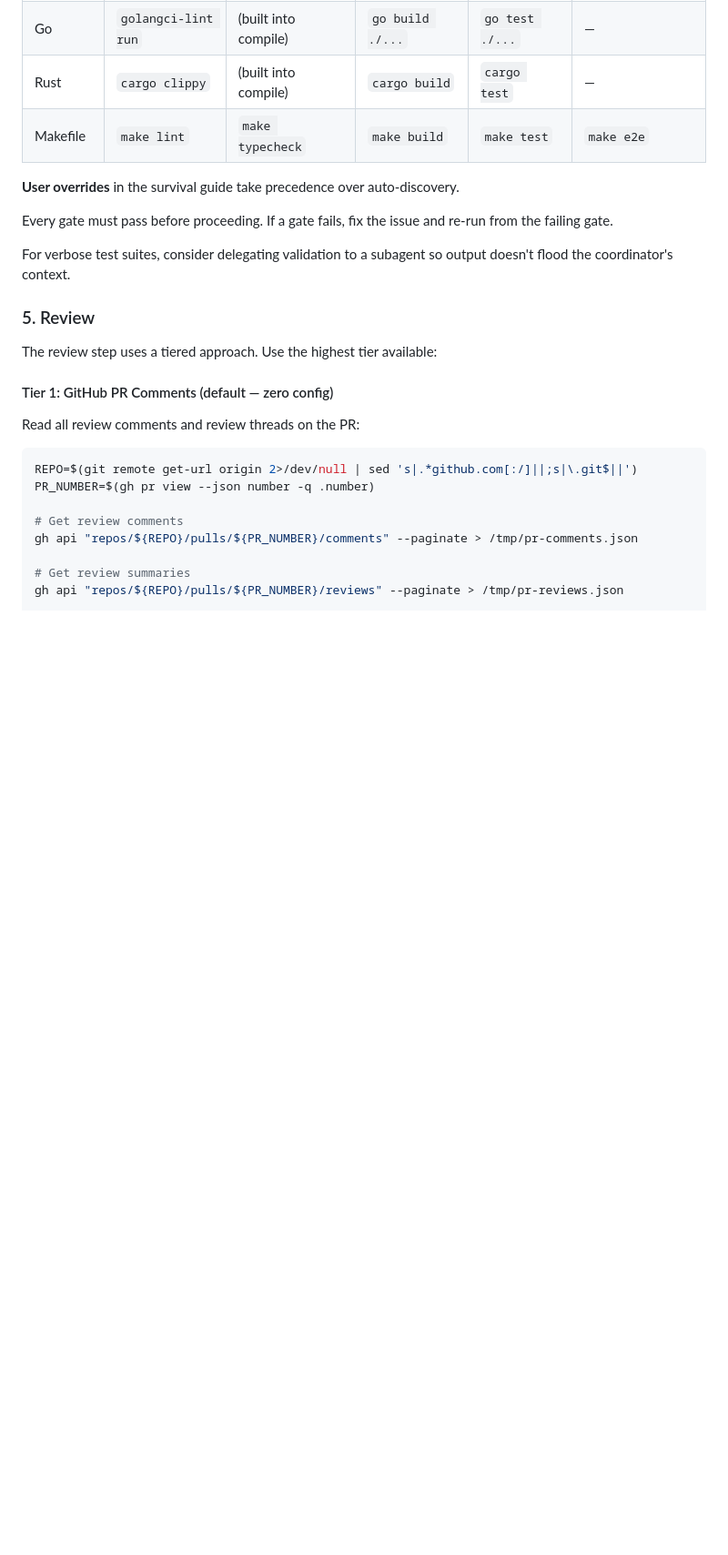
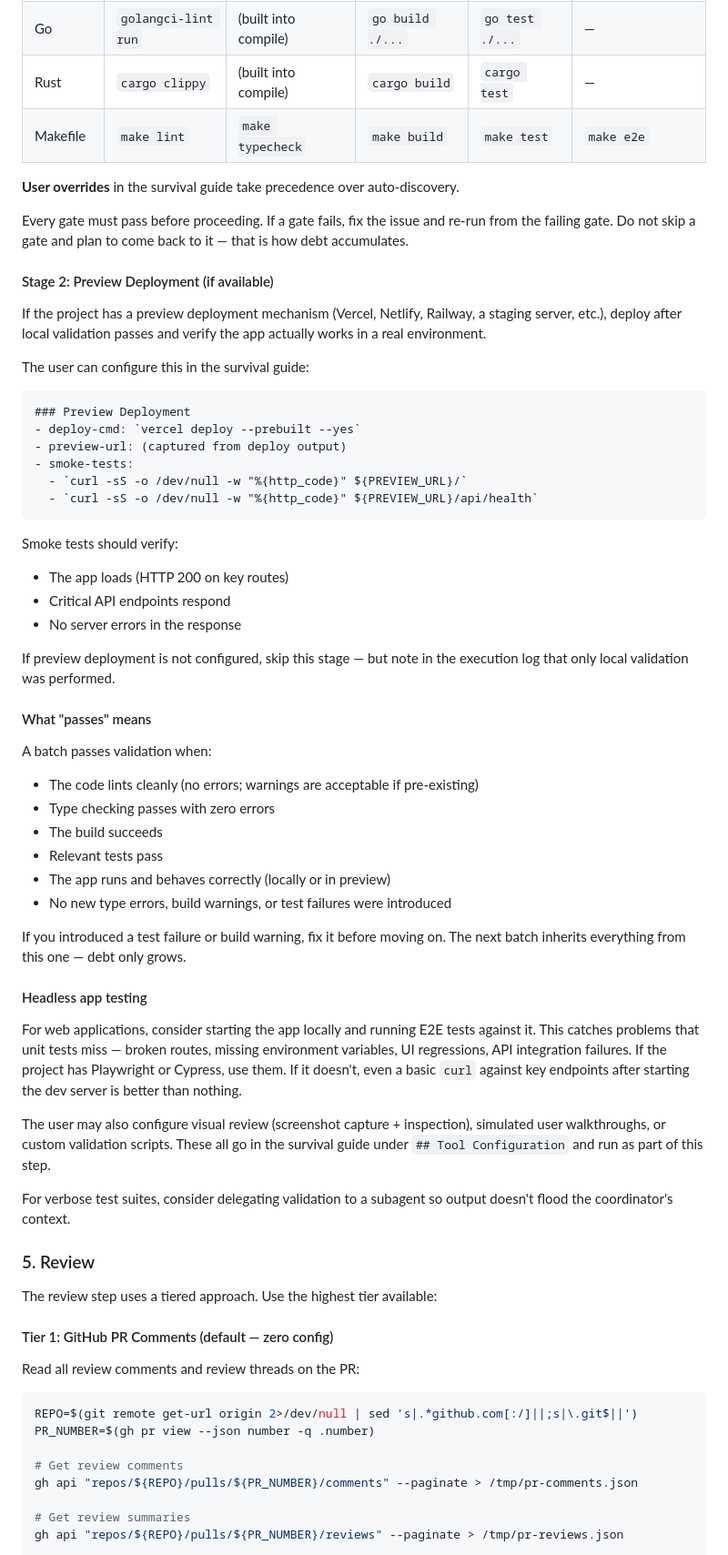
Before and after one commit to aigorahub/elves, a Markdown page: SKILL.md, the part around one of its changes. Shown at 91% size. GitHub-like rendering; blank space fills up the shorter version.

````diff
--- a/SKILL.md
+++ b/SKILL.md
@@ -299,7 +313,47 @@ Run whatever deterministic gates are available. Discover them from the project o
 
 **User overrides** in the survival guide take precedence over auto-discovery.
 
-Every gate must pass before proceeding. If a gate fails, fix the issue and re-run from the failing gate.
+Every gate must pass before proceeding. If a gate fails, fix the issue and re-run from the failing gate. Do not skip a gate and plan to come back to it — that is how debt accumulates.
+
+#### Stage 2: Preview Deployment (if available)
+
+If the project has a preview deployment mechanism (Vercel, Netlify, Railway, a staging server, etc.), deploy after local validation passes and verify the app actually works in a real environment.
+
+The user can configure this in the survival guide:
+
+```markdown
+### Preview Deployment
+- deploy-cmd: `vercel deploy --prebuilt --yes`
+- preview-url: (captured from deploy output)
+- smoke-tests:
+  - `curl -sS -o /dev/null -w "%{http_code}" ${PREVIEW_URL}/`
+  - `curl -sS -o /dev/null -w "%{http_code}" ${PREVIEW_URL}/api/health`
+```
+
+Smoke tests should verify:
+- The app loads (HTTP 200 on key routes)
+- Critical API endpoints respond
+- No server errors in the response
+
+If preview deployment is not configured, skip this stage — but note in the execution log that only local validation was performed.
+
+#### What "passes" means
+
+A batch passes validation when:
+- The code lints cleanly (no errors; warnings are acceptable if pre-existing)
+- Type checking passes with zero errors
+- The build succeeds
+- Relevant tests pass
+- The app runs and behaves correctly (locally or in preview)
+- No new type errors, build warnings, or test failures were introduced
+
+If you introduced a test failure or build warning, fix it before moving on. The next batch inherits everything from this one — debt only grows.
+
+#### Headless app testing
+
+For web applications, consider starting the app locally and running E2E tests against it. This catches problems that unit tests miss — broken routes, missing environment variables, UI regressions, API integration failures. If the project has Playwright or Cypress, use them. If it doesn't, even a basic `curl` against key endpoints after starting the dev server is better than nothing.
+
+The user may also configure visual review (screenshot capture + inspection), simulated user walkthroughs, or custom validation scripts. These all go in the survival guide under `## Tool Configuration` and run as part of this step.
 
 For verbose test suites, consider delegating validation to a subagent so output doesn't flood the coordinator's context.
 
````
Also changed, not shown: other parts of SKILL.md (+25 -8 lines).
